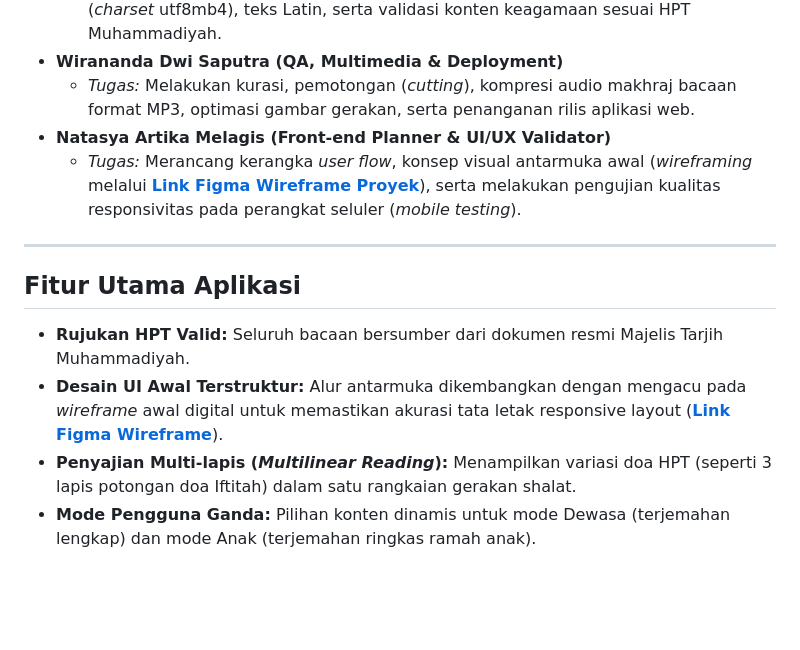
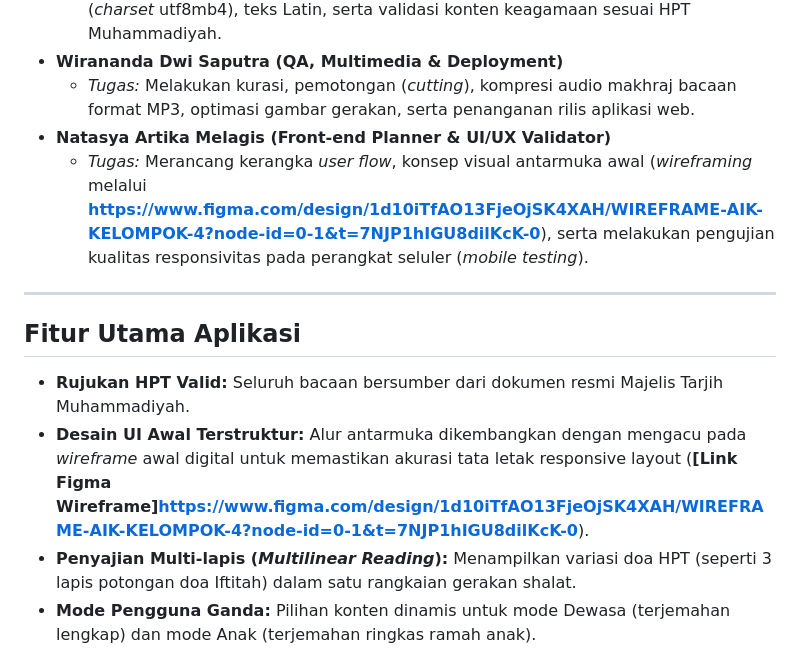
Before and after one commit to Unadiya/Kelompok-4-Tata-Cara-Sholat-Sesuai-HPT-Muhammadiyah, a Markdown page: README.md, the part around one of its changes. GitHub-like rendering; blank space fills up the shorter version.

```diff
--- a/README.md
+++ b/README.md
@@ -25,13 +25,13 @@ Berdasarkan keputusan internal tim, proses rekayasa sistem dibagi secara terstru
 * **Wirananda Dwi Saputra (QA, Multimedia & Deployment)**
     * *Tugas:* Melakukan kurasi, pemotongan (*cutting*), kompresi audio makhraj bacaan format MP3, optimasi gambar gerakan, serta penanganan rilis aplikasi web.
 * **Natasya Artika Melagis (Front-end Planner & UI/UX Validator)**
-    * *Tugas:* Merancang kerangka *user flow*, konsep visual antarmuka awal (*wireframing* melalui **[Link Figma Wireframe Proyek](https://www.figma.com/)**), serta melakukan pengujian kualitas responsivitas pada perangkat seluler (*mobile testing*).
+    * *Tugas:* Merancang kerangka *user flow*, konsep visual antarmuka awal (*wireframing* melalui **https://www.figma.com/design/1d10iTfAO13FjeOjSK4XAH/WIREFRAME-AIK-KELOMPOK-4?node-id=0-1&t=7NJP1hIGU8dilKcK-0**), serta melakukan pengujian kualitas responsivitas pada perangkat seluler (*mobile testing*).
 
 ---
 
 ## Fitur Utama Aplikasi
 * **Rujukan HPT Valid:** Seluruh bacaan bersumber dari dokumen resmi Majelis Tarjih Muhammadiyah.
-* **Desain UI Awal Terstruktur:** Alur antarmuka dikembangkan dengan mengacu pada *wireframe* awal digital untuk memastikan akurasi tata letak responsive layout (**[Link Figma Wireframe](https://www.figma.com/)**).
+* **Desain UI Awal Terstruktur:** Alur antarmuka dikembangkan dengan mengacu pada *wireframe* awal digital untuk memastikan akurasi tata letak responsive layout (**[Link Figma Wireframe]https://www.figma.com/design/1d10iTfAO13FjeOjSK4XAH/WIREFRAME-AIK-KELOMPOK-4?node-id=0-1&t=7NJP1hIGU8dilKcK-0**).
 * **Penyajian Multi-lapis (*Multilinear Reading*):** Menampilkan variasi doa HPT (seperti 3 lapis potongan doa Iftitah) dalam satu rangkaian gerakan shalat.
 * **Mode Pengguna Ganda:** Pilihan konten dinamis untuk mode Dewasa (terjemahan lengkap) dan mode Anak (terjemahan ringkas ramah anak).
 * **Multimedia Autoplay:** Audio makhraj bacaan `.mp3` dan video peragaan `.mp4` berputar otomatis (*sync*) begitu pengguna bergeser menggunakan tombol Navigasi (Next/Prev).
```
Also changed, not shown: other parts of README.md (+1 -1 lines).
